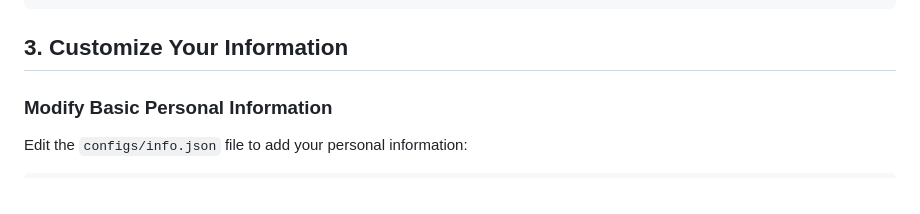
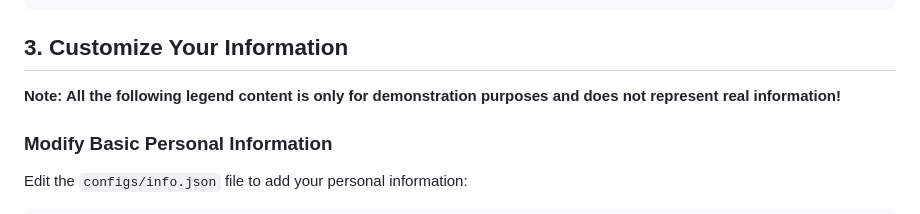
Before and after one commit to Chen-Kaixiang-HuiAn/Chen-Kaixiang-HuiAn.github.io, a Markdown page: README.md, the part around the change. GitHub-like rendering.

````diff
--- a/README.md
+++ b/README.md
@@ -69,6 +69,8 @@ The project directory structure is as follows:
 ```
 
 ## 3. Customize Your Information
+
+**Note: All the following legend content is only for demonstration purposes and does not represent real information!**
 
 ### Modify Basic Personal Information
 
````
Also changed, not shown: README_zh.md (+2 -0 lines).
